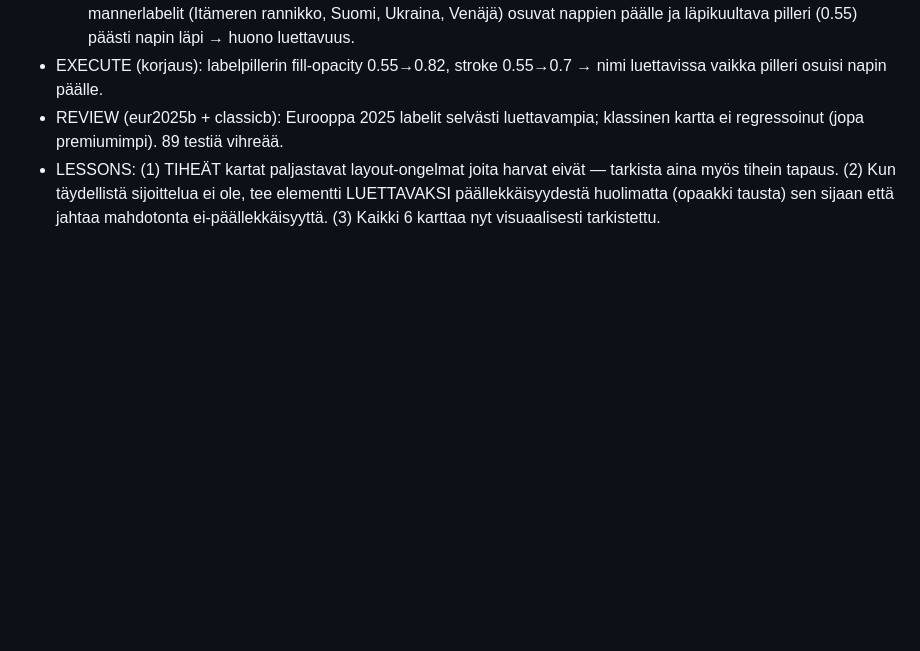
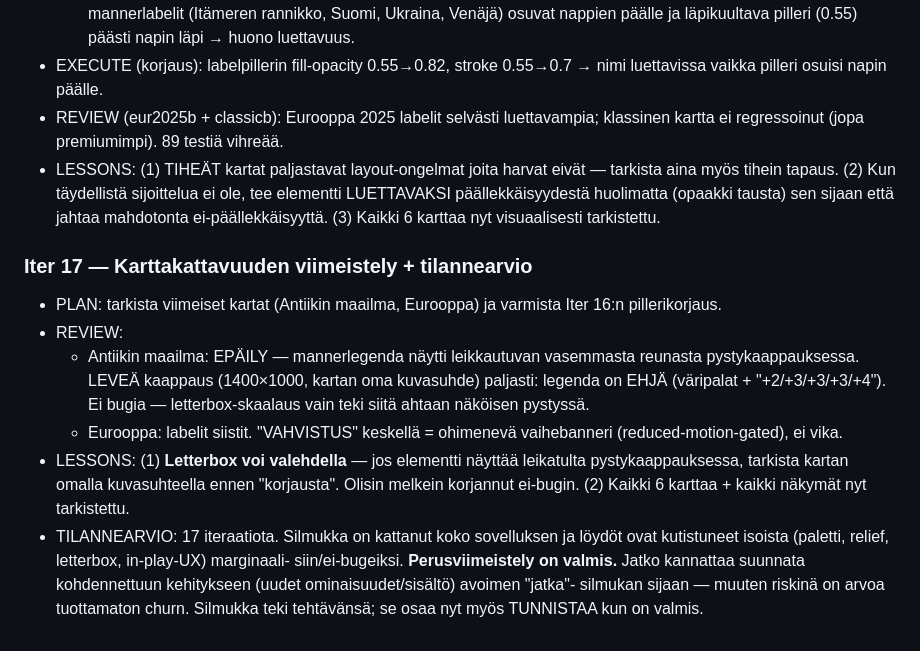
Before and after one commit to krytkonen/risk, a Markdown page: DEVLOG.md, the part around the change. Drawn GitHub-style; blank space fills up the shorter version.

Commit message:
Iter 17: karttakattavuus valmis (kaikki 6 tarkistettu) + tilannearvio DEVLOGiin

```diff
--- a/DEVLOG.md
+++ b/DEVLOG.md
@@ -326,3 +326,24 @@ itsessään on kehityksen kohde — sen puutteet kirjataan ja korjataan.
   tee elementti LUETTAVAKSI päällekkäisyydestä huolimatta (opaakki tausta) sen
   sijaan että jahtaa mahdotonta ei-päällekkäisyyttä. (3) Kaikki 6 karttaa nyt
   visuaalisesti tarkistettu.
+
+### Iter 17 — Karttakattavuuden viimeistely + tilannearvio
+- PLAN: tarkista viimeiset kartat (Antiikin maailma, Eurooppa) ja varmista
+  Iter 16:n pillerikorjaus.
+- REVIEW:
+  - Antiikin maailma: EPÄILY — mannerlegenda näytti leikkautuvan vasemmasta
+    reunasta pystykaappauksessa. LEVEÄ kaappaus (1400×1000, kartan oma
+    kuvasuhde) paljasti: legenda on EHJÄ (väripalat + "+2/+3/+3/+3/+4"). Ei
+    bugia — letterbox-skaalaus vain teki siitä ahtaan näköisen pystyssä.
+  - Eurooppa: labelit siistit. "VAHVISTUS" keskellä = ohimenevä vaihebanneri
+    (reduced-motion-gated), ei vika.
+- LESSONS: (1) **Letterbox voi valehdella** — jos elementti näyttää leikatulta
+  pystykaappauksessa, tarkista kartan omalla kuvasuhteella ennen "korjausta".
+  Olisin melkein korjannut ei-bugin. (2) Kaikki 6 karttaa + kaikki näkymät nyt
+  tarkistettu.
+- TILANNEARVIO: 17 iteraatiota. Silmukka on kattanut koko sovelluksen ja löydöt
+  ovat kutistuneet isoista (paletti, relief, letterbox, in-play-UX) marginaali-
+  siin/ei-bugeiksi. **Perusviimeistely on valmis.** Jatko kannattaa suunnata
+  kohdennettuun kehitykseen (uudet ominaisuudet/sisältö) avoimen "jatka"-
+  silmukan sijaan — muuten riskinä on arvoa tuottamaton churn. Silmukka teki
+  tehtävänsä; se osaa nyt myös TUNNISTAA kun on valmis.
```
